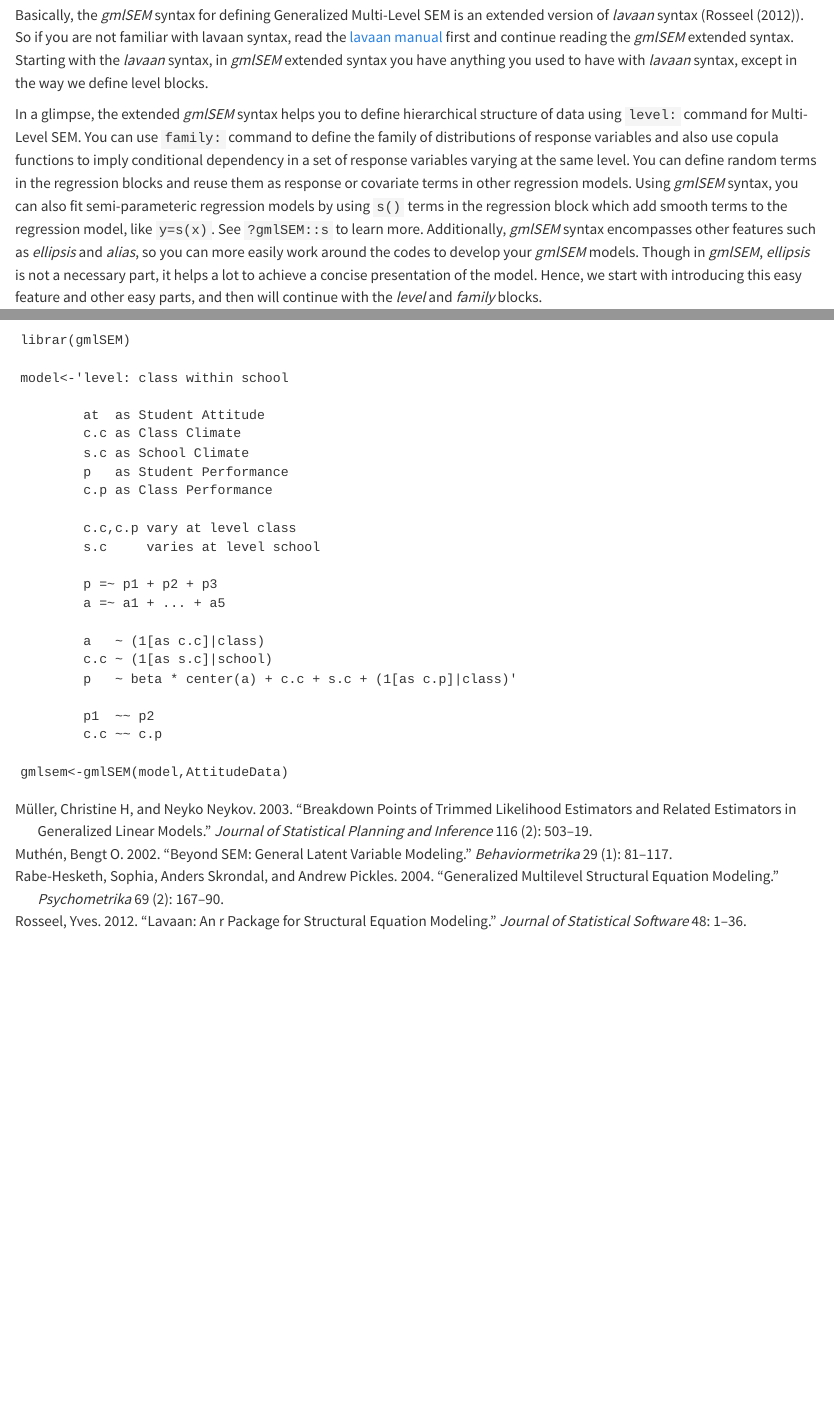
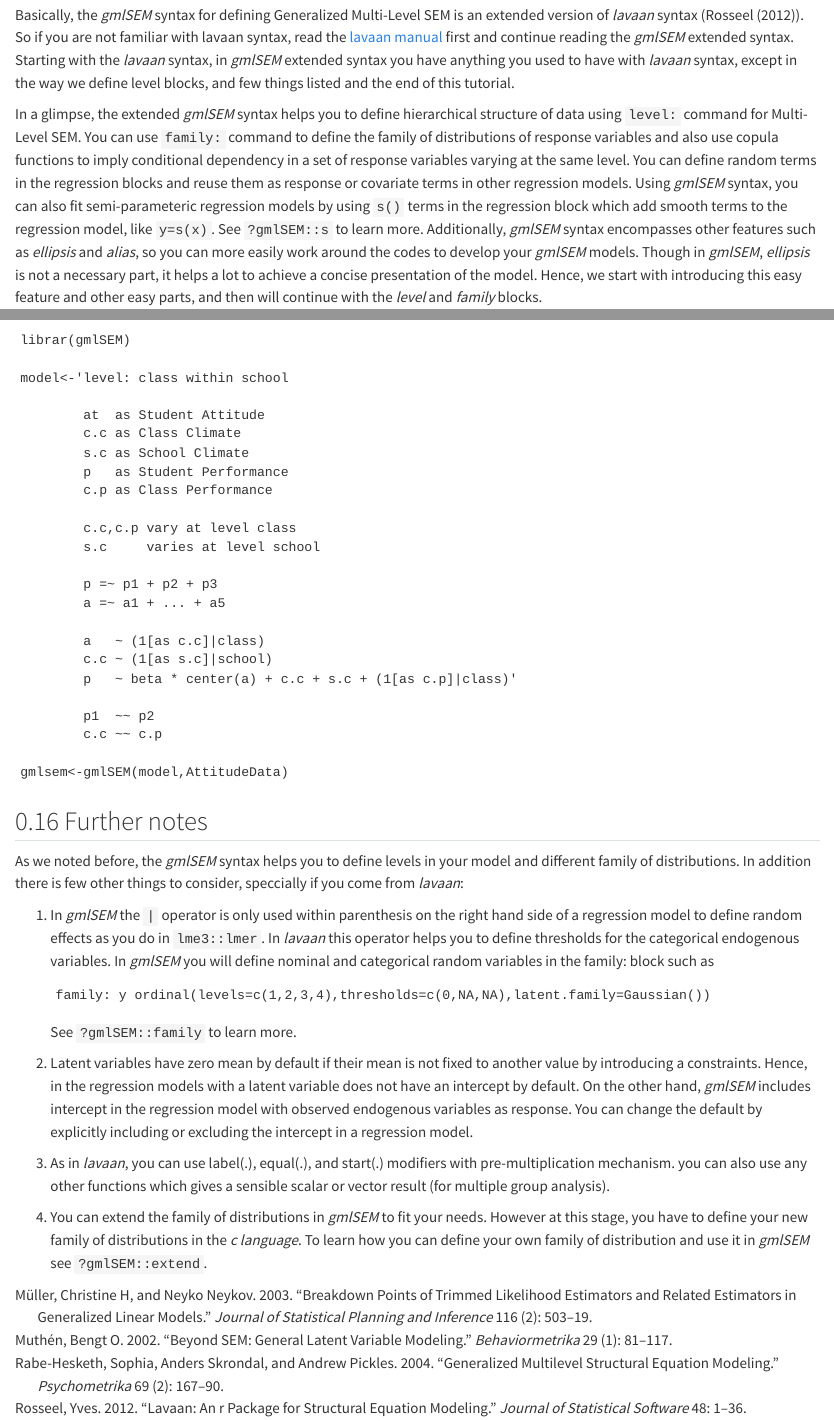
Before and after one commit to asgari-fatemeh/gmlSEM, a Quarto document (docs/Syntax.qmd): the page in a window 1100 px wide, from 800 px down, and a second part further down, joined at a grey line. Rendered offline with R 4.5, knitr and Pandoc in place of Quarto, with nearby package versions.

Commit message:
further notes

```diff
--- a/docs/Syntax.qmd
+++ b/docs/Syntax.qmd
@@ -23,7 +23,7 @@ The extended syntax helps you to:
 
 ## Extended Syntax
 
-Basically, the *gmlSEM* syntax for defining Generalized Multi-Level SEM is an extended version of *lavaan* syntax (@rosseel2012lavaan). So if you are not familiar with lavaan syntax, read the [lavaan manual](https://lavaan.ugent.be/tutorial/tutorial.pdf) first and continue reading the *gmlSEM* extended syntax. Starting with the *lavaan* syntax, in *gmlSEM* extended syntax you have anything you used to have with *lavaan* syntax, except in the way we define level blocks.
+Basically, the *gmlSEM* syntax for defining Generalized Multi-Level SEM is an extended version of *lavaan* syntax (@rosseel2012lavaan). So if you are not familiar with lavaan syntax, read the [lavaan manual](https://lavaan.ugent.be/tutorial/tutorial.pdf) first and continue reading the *gmlSEM* extended syntax. Starting with the *lavaan* syntax, in *gmlSEM* extended syntax you have anything you used to have with *lavaan* syntax, except in the way we define level blocks, and few things listed and the end of this tutorial.
 
 In a glimpse, the extended *gmlSEM* syntax helps you to define hierarchical structure of data using `level:` command for Multi-Level SEM. You can use `family:` command to define the family of distributions of response variables and also use copula functions to imply conditional dependency in a set of response variables varying at the same level. You can define random terms in the regression blocks and reuse them as response or covariate terms in other regression models. Using *gmlSEM* syntax, you can also fit semi-parameteric regression models by using `s()` terms in the regression block which add smooth terms to the regression model, like `y=s(x)`. See `?gmlSEM::s` to learn more. Additionally, *gmlSEM* syntax encompasses other features such as *ellipsis* and *alias*, so you can more easily work around the codes to develop your *gmlSEM* models. Though in *gmlSEM*, *ellipsis* is not a necessary part, it helps a lot to achieve a concise presentation of the model. Hence, we start with introducing this easy feature and other easy parts, and then will continue with the *level* and *family* blocks.
 
@@ -470,3 +470,19 @@ Consider that specifying a copula function in the family block is not mandatory,
             c.c ~~ c.p
 
     gmlsem<-gmlSEM(model,AttitudeData)
+
+## Further notes
+
+As we noted before, the *gmlSEM* syntax helps you to define levels in your model and different family of distributions. In addition there is few other things to consider, speccially if you come from *lavaan*:
+
+1.  In *gmlSEM* the `|` operator is only used within parenthesis on the right hand side of a regression model to define random effects as you do in `lme3::lmer`. In *lavaan* this operator helps you to define thresholds for the categorical endogenous variables. In *gmlSEM* you will define nominal and categorical random variables in the family: block such as
+
+        family: y ordinal(levels=c(1,2,3,4),thresholds=c(0,NA,NA),latent.family=Gaussian())
+
+    See `?gmlSEM::family` to learn more.
+
+2.  Latent variables have zero mean by default if their mean is not fixed to another value by introducing a constraints. Hence, in the regression models with a latent variable does not have an intercept by default. On the other hand, *gmlSEM* includes intercept in the regression model with observed endogenous variables as response. You can change the default by explicitly including or excluding the intercept in a regression model.
+
+3.  As in *lavaan*, you can use label(.), equal(.), and start(.) modifiers with pre-multiplication mechanism. you can also use any other functions which gives a sensible scalar or vector result (for multiple group analysis).
+
+4.  You can extend the family of distributions in *gmlSEM* to fit your needs. However at this stage, you have to define your new family of distributions in the *c language*. To learn how you can define your own family of distribution and use it in *gmlSEM* see `?gmlSEM::extend`.
```
Also changed, not shown: docs/Syntax.qmd (6 more changed lines), 1 other file.
